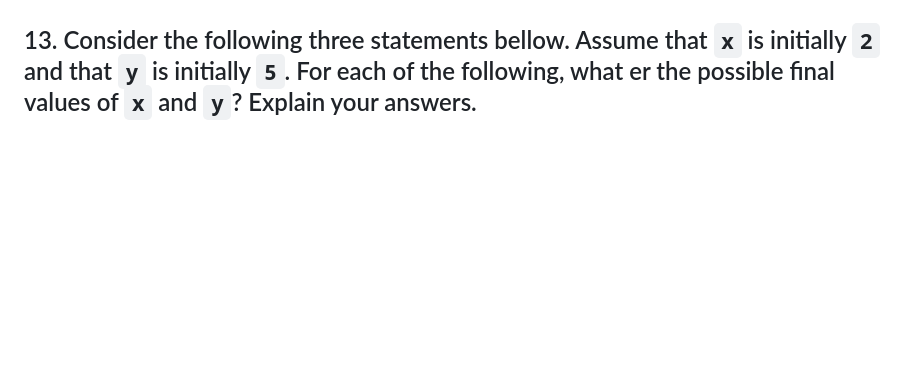
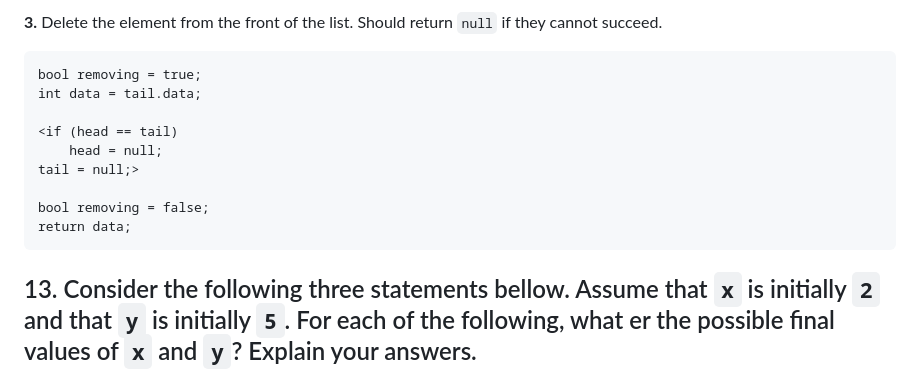
Before and after one commit to thewillyan/CK0227, a Markdown page: exercicios/cap2.md, the part around the change printed below. Rendered like a GitHub page; blank space fills up the shorter version.

````diff
--- a/exercicios/cap2.md
+++ b/exercicios/cap2.md
@@ -20,3 +110,17 @@ Resolução dos exercícios 2.1, 2.8, 2.13, 2.15, 2.18, 2.24 e 2.33 do livro *Fo
+**3.** Delete the element from the front of the list. Should return `null` if they cannot succeed.
+
+```
+bool removing = true;
+int data = tail.data;
+
+<if (head == tail)
+    head = null;
+tail = null;>
+
+bool removing = false;
+return data;
+```
+
 
 ## 13. Consider the following three statements bellow. Assume that `x` is initially `2` and that `y` is initially `5`. For each of the following, what er the possible final values of `x` and `y`? Explain your answers.
 
````
Also changed, not shown: other parts of exercicios/cap2.md (+91 -1 lines).
